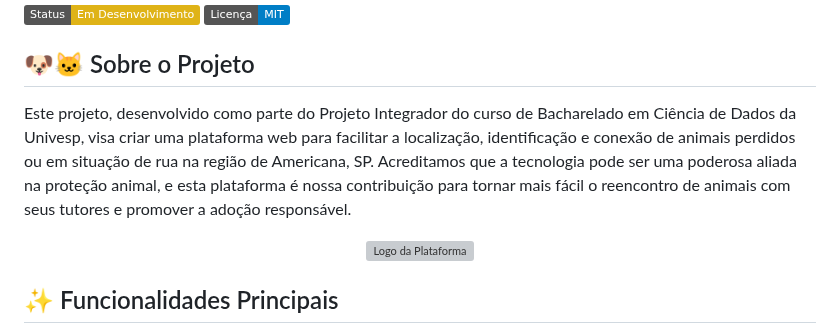
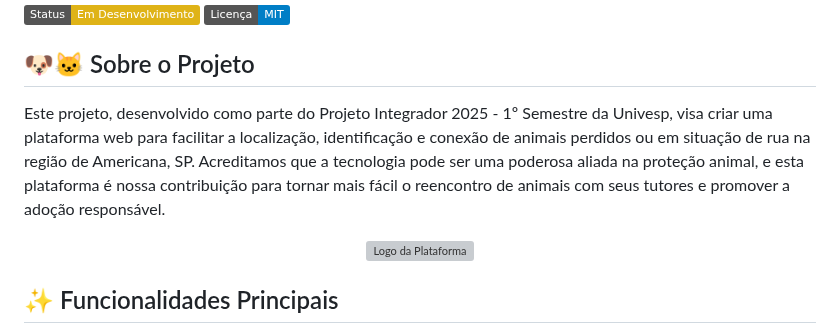
Before and after one commit to bhnunes/PI_2025_grupo3, a Markdown page: README.md, the part around the change. Drawn GitHub-style; badges without logos; grey boxes are pictures that could not be loaded.

```diff
--- a/README.md
+++ b/README.md
@@ -5,7 +5,7 @@
 
 ## 🐶🐱 Sobre o Projeto
 
-Este projeto, desenvolvido como parte do Projeto Integrador do curso de Bacharelado em Ciência de Dados da Univesp, visa criar uma plataforma web para facilitar a localização, identificação e conexão de animais perdidos ou em situação de rua na região de Americana, SP. Acreditamos que a tecnologia pode ser uma poderosa aliada na proteção animal, e esta plataforma é nossa contribuição para tornar mais fácil o reencontro de animais com seus tutores e promover a adoção responsável.
+Este projeto, desenvolvido como parte do Projeto Integrador 2025 - 1º Semestre da Univesp, visa criar uma plataforma web para facilitar a localização, identificação e conexão de animais perdidos ou em situação de rua na região de Americana, SP. Acreditamos que a tecnologia pode ser uma poderosa aliada na proteção animal, e esta plataforma é nossa contribuição para tornar mais fácil o reencontro de animais com seus tutores e promover a adoção responsável.
 
 <p align="center">
   <img src="static\img\logo_projeto.png" alt="Logo da Plataforma" width="400">
```
